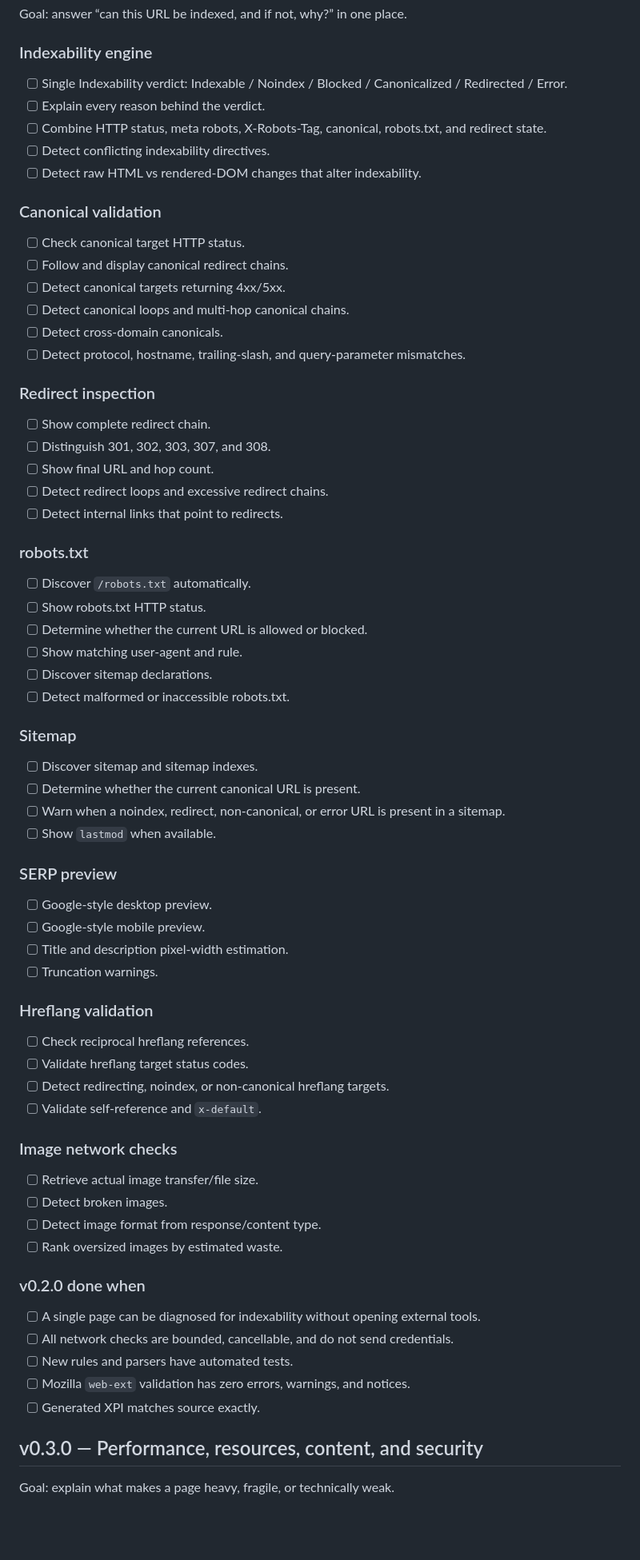
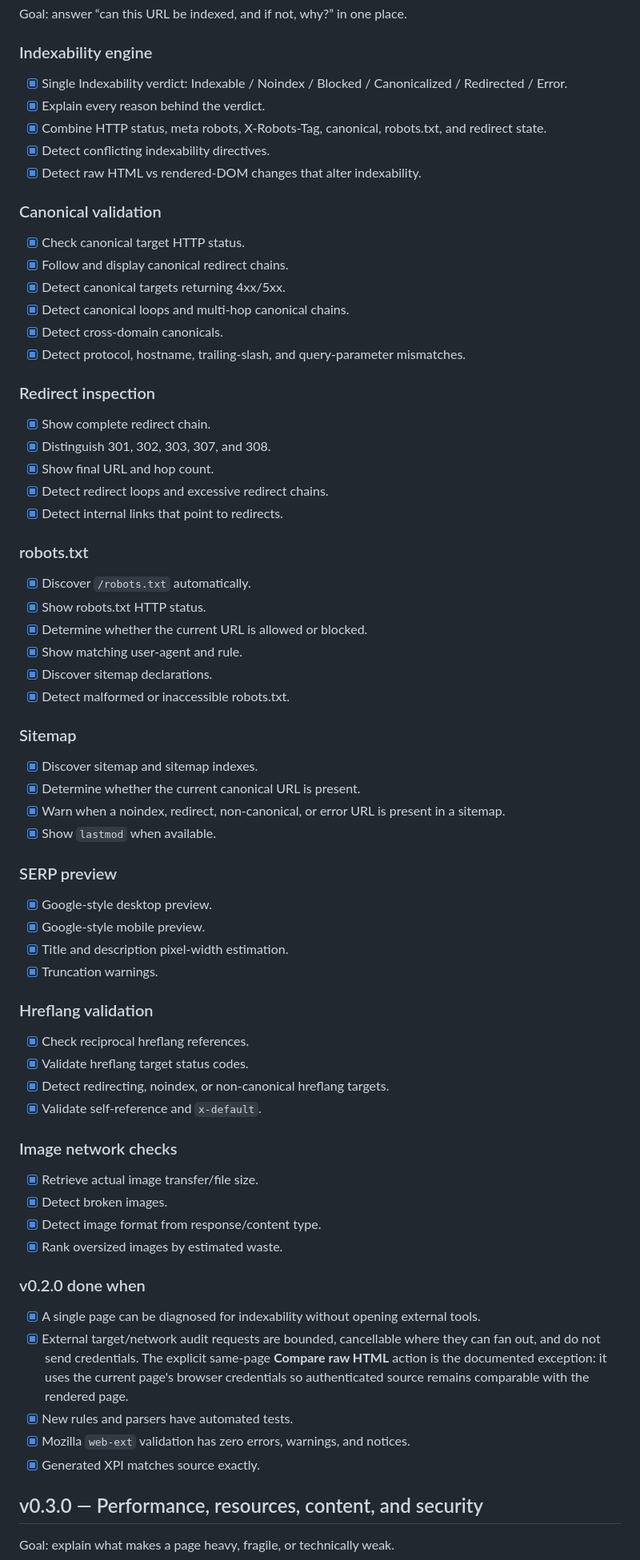
Before and after one commit to jzvikas/firefox-seo-inspector, a Markdown page: ROADMAP.md, the part around the change. Shown at 80% size. Drawn GitHub-style; blank space fills up the shorter version.

Commit message:
docs: mark v0.2.0 roadmap complete

```diff
--- a/ROADMAP.md
+++ b/ROADMAP.md
@@ -17,73 +17,73 @@ Goal: answer “can this URL be indexed, and if not, why?” in one place.
 
 ### Indexability engine
 
-- [ ] Single Indexability verdict: Indexable / Noindex / Blocked / Canonicalized / Redirected / Error.
-- [ ] Explain every reason behind the verdict.
-- [ ] Combine HTTP status, meta robots, X-Robots-Tag, canonical, robots.txt, and redirect state.
-- [ ] Detect conflicting indexability directives.
-- [ ] Detect raw HTML vs rendered-DOM changes that alter indexability.
+- [x] Single Indexability verdict: Indexable / Noindex / Blocked / Canonicalized / Redirected / Error.
+- [x] Explain every reason behind the verdict.
+- [x] Combine HTTP status, meta robots, X-Robots-Tag, canonical, robots.txt, and redirect state.
+- [x] Detect conflicting indexability directives.
+- [x] Detect raw HTML vs rendered-DOM changes that alter indexability.
 
 ### Canonical validation
 
-- [ ] Check canonical target HTTP status.
-- [ ] Follow and display canonical redirect chains.
-- [ ] Detect canonical targets returning 4xx/5xx.
-- [ ] Detect canonical loops and multi-hop canonical chains.
-- [ ] Detect cross-domain canonicals.
-- [ ] Detect protocol, hostname, trailing-slash, and query-parameter mismatches.
+- [x] Check canonical target HTTP status.
+- [x] Follow and display canonical redirect chains.
+- [x] Detect canonical targets returning 4xx/5xx.
+- [x] Detect canonical loops and multi-hop canonical chains.
+- [x] Detect cross-domain canonicals.
+- [x] Detect protocol, hostname, trailing-slash, and query-parameter mismatches.
 
 ### Redirect inspection
 
-- [ ] Show complete redirect chain.
-- [ ] Distinguish 301, 302, 303, 307, and 308.
-- [ ] Show final URL and hop count.
-- [ ] Detect redirect loops and excessive redirect chains.
-- [ ] Detect internal links that point to redirects.
+- [x] Show complete redirect chain.
+- [x] Distinguish 301, 302, 303, 307, and 308.
+- [x] Show final URL and hop count.
+- [x] Detect redirect loops and excessive redirect chains.
+- [x] Detect internal links that point to redirects.
 
 ### robots.txt
 
-- [ ] Discover `/robots.txt` automatically.
-- [ ] Show robots.txt HTTP status.
-- [ ] Determine whether the current URL is allowed or blocked.
-- [ ] Show matching user-agent and rule.
-- [ ] Discover sitemap declarations.
-- [ ] Detect malformed or inaccessible robots.txt.
+- [x] Discover `/robots.txt` automatically.
+- [x] Show robots.txt HTTP status.
+- [x] Determine whether the current URL is allowed or blocked.
+- [x] Show matching user-agent and rule.
+- [x] Discover sitemap declarations.
+- [x] Detect malformed or inaccessible robots.txt.
 
 ### Sitemap
 
-- [ ] Discover sitemap and sitemap indexes.
-- [ ] Determine whether the current canonical URL is present.
-- [ ] Warn when a noindex, redirect, non-canonical, or error URL is present in a sitemap.
-- [ ] Show `lastmod` when available.
+- [x] Discover sitemap and sitemap indexes.
+- [x] Determine whether the current canonical URL is present.
+- [x] Warn when a noindex, redirect, non-canonical, or error URL is present in a sitemap.
+- [x] Show `lastmod` when available.
 
 ### SERP preview
 
-- [ ] Google-style desktop preview.
-- [ ] Google-style mobile preview.
-- [ ] Title and description pixel-width estimation.
-- [ ] Truncation warnings.
+- [x] Google-style desktop preview.
+- [x] Google-style mobile preview.
+- [x] Title and description pixel-width estimation.
+- [x] Truncation warnings.
 
 ### Hreflang validation
 
-- [ ] Check reciprocal hreflang references.
-- [ ] Validate hreflang target status codes.
-- [ ] Detect redirecting, noindex, or non-canonical hreflang targets.
-- [ ] Validate self-reference and `x-default`.
+- [x] Check reciprocal hreflang references.
+- [x] Validate hreflang target status codes.
+- [x] Detect redirecting, noindex, or non-canonical hreflang targets.
+- [x] Validate self-reference and `x-default`.
 
 ### Image network checks
 
-- [ ] Retrieve actual image transfer/file size.
-- [ ] Detect broken images.
-- [ ] Detect image format from response/content type.
-- [ ] Rank oversized images by estimated waste.
+- [x] Retrieve actual image transfer/file size.
+- [x] Detect broken images.
+- [x] Detect image format from response/content type.
+- [x] Rank oversized images by estimated waste.
 
 ### v0.2.0 done when
 
-- [ ] A single page can be diagnosed for indexability without opening external tools.
-- [ ] All network checks are bounded, cancellable, and do not send credentials.
-- [ ] New rules and parsers have automated tests.
-- [ ] Mozilla `web-ext` validation has zero errors, warnings, and notices.
-- [ ] Generated XPI matches source exactly.
+- [x] A single page can be diagnosed for indexability without opening external tools.
+- [x] External target/network audit requests are bounded, cancellable where they can fan out, and do not send credentials. The explicit same-page **Compare raw HTML** action is the documented exception: it uses the current page's browser credentials so authenticated source remains comparable with the rendered page.
+- [x] New rules and parsers have automated tests.
+- [x] Mozilla `web-ext` validation has zero errors, warnings, and notices.
+- [x] Generated XPI matches source exactly.
 
 ## v0.3.0 — Performance, resources, content, and security
 
```
